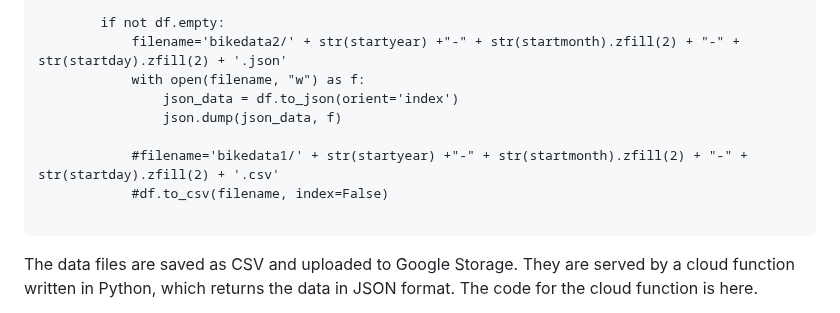
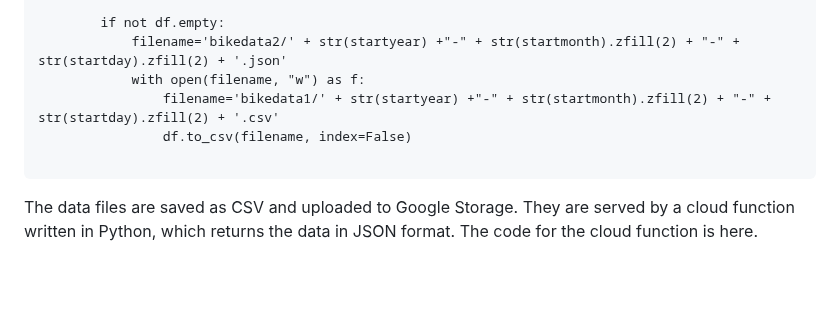
Before and after one commit to JoelHKV/test2, a Markdown page: README.md, the part around one of its changes. GitHub-like rendering; blank space fills up the shorter version.

````diff
--- a/README.md
+++ b/README.md
@@ -91,11 +91,8 @@ for startmonth in range(5,7):
         if not df.empty:
             filename='bikedata2/' + str(startyear) +"-" + str(startmonth).zfill(2) + "-" + str(startday).zfill(2) + '.json'
             with open(filename, "w") as f:
-                json_data = df.to_json(orient='index')
-                json.dump(json_data, f)
-
-            #filename='bikedata1/' + str(startyear) +"-" + str(startmonth).zfill(2) + "-" + str(startday).zfill(2) + '.csv'
-            #df.to_csv(filename, index=False)
+                filename='bikedata1/' + str(startyear) +"-" + str(startmonth).zfill(2) + "-" + str(startday).zfill(2) + '.csv'
+                df.to_csv(filename, index=False)
 
 ```
 
````
Also changed, not shown: other parts of README.md (+8 -8 lines).
